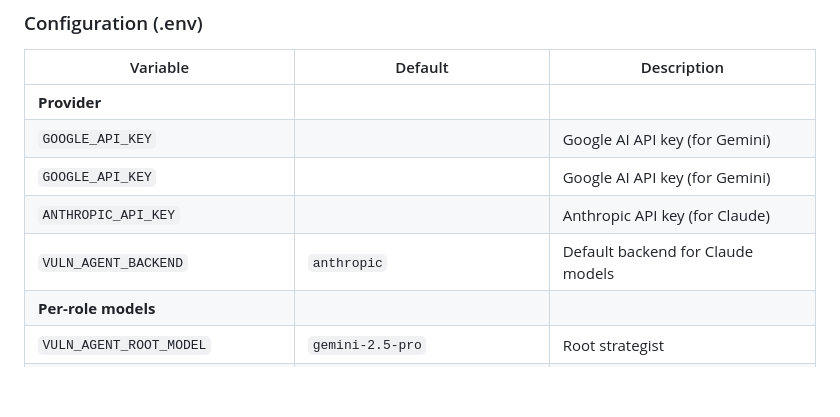
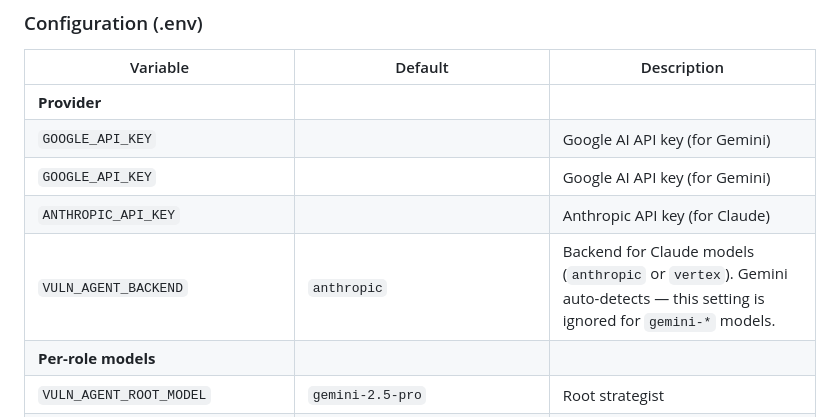
Before and after one commit to mvpzone/vuln-hawk, a Markdown page: README.md, the part around the change. Rendered like a GitHub page; blank space fills up the shorter version.

Commit message:
Clarify VULN_AGENT_BACKEND only applies to Claude models
Gemini models auto-detect from the model name — BACKEND setting
is ignored for gemini-* strings.

Co-Authored-By: Claude Opus 4.6 (1M context) <noreply@anthropic.com>

```diff
--- a/README.md
+++ b/README.md
@@ -219,7 +219,7 @@ cp .env.example .env
 | `GOOGLE_API_KEY` | | Google AI API key (for Gemini) |
 | `GOOGLE_API_KEY` | | Google AI API key (for Gemini) |
 | `ANTHROPIC_API_KEY` | | Anthropic API key (for Claude) |
-| `VULN_AGENT_BACKEND` | `anthropic` | Default backend for Claude models |
+| `VULN_AGENT_BACKEND` | `anthropic` | Backend for Claude models (`anthropic` or `vertex`). Gemini auto-detects — this setting is ignored for `gemini-*` models. |
 | **Per-role models** | | |
 | `VULN_AGENT_ROOT_MODEL` | `gemini-2.5-pro` | Root strategist |
 | `VULN_AGENT_SCANNER_MODEL` | `gemini-2.5-flash` | Scanner sub-agents |
```
